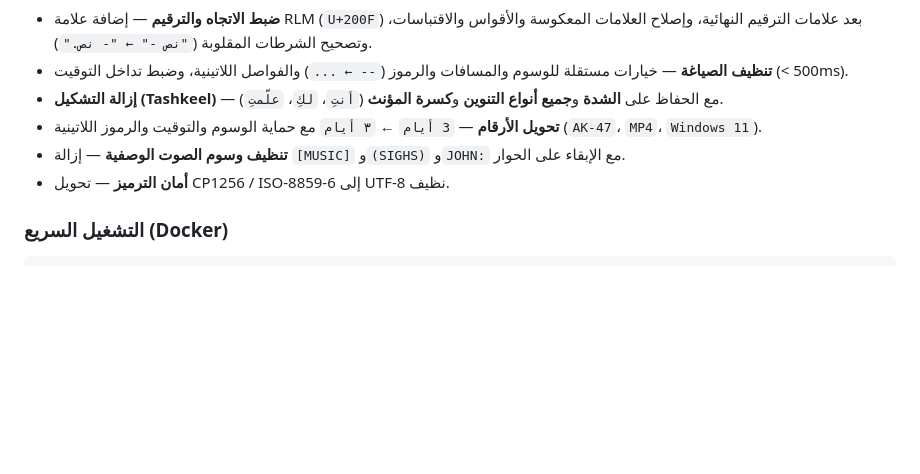
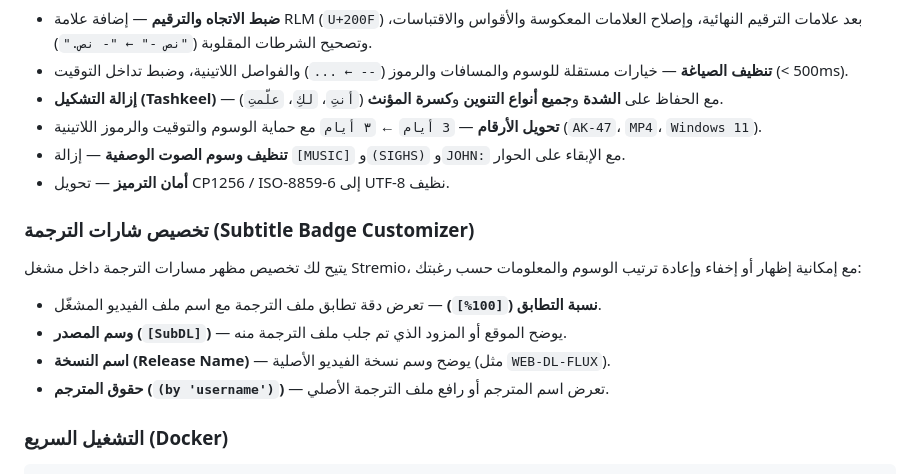
Before and after one commit to donsaud/NinjaSubs, a Markdown page: README.md, the part around the change. Drawn GitHub-style; blank space fills up the shorter version.

Commit message:
docs(ar): add Subtitle Badge Customizer section in Arabic

````diff
--- a/README.md
+++ b/README.md
@@ -164,6 +164,14 @@ mypy app                           # types
 - **تنظيف وسوم الصوت الوصفية** — إزالة `[MUSIC]` و`(SIGHS)` و`JOHN:` مع الإبقاء على الحوار.
 - **أمان الترميز** — تحويل CP1256 / ISO-8859-6 إلى UTF-8 نظيف.
 
+### تخصيص شارات الترجمة (Subtitle Badge Customizer)
+يتيح لك تخصيص مظهر مسارات الترجمة داخل مشغل Stremio، مع إمكانية إظهار أو إخفاء وإعادة ترتيب الوسوم والمعلومات حسب رغبتك:
+
+* **نسبة التطابق (`[100%]`)** — تعرض دقة تطابق ملف الترجمة مع اسم ملف الفيديو المشغّل.
+* **وسم المصدر (`[SubDL]`)** — يوضح الموقع أو المزود الذي تم جلب ملف الترجمة منه.
+* **اسم النسخة (Release Name)** — يوضح وسم نسخة الفيديو الأصلية (مثل `WEB-DL-FLUX`).
+* **حقوق المترجم (`(by 'username')`)** — تعرض اسم المترجم أو رافع ملف الترجمة الأصلي.
+
 ### التشغيل السريع (Docker)
 
 ```bash
````
